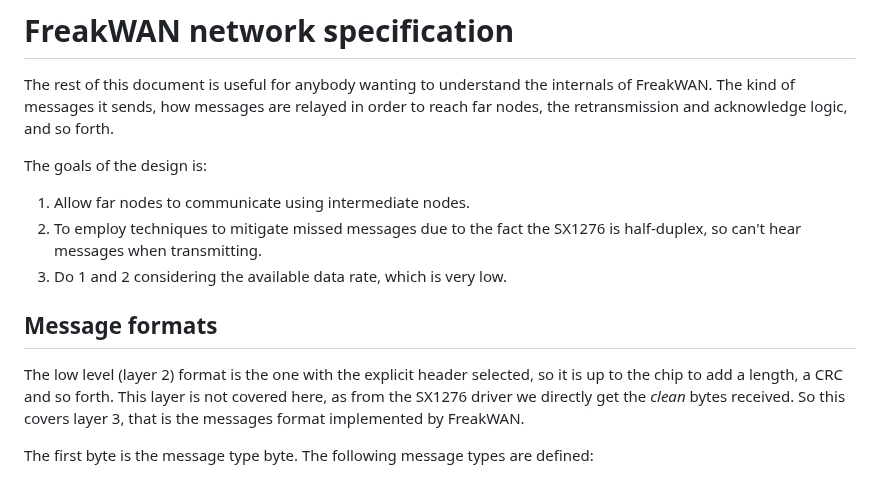
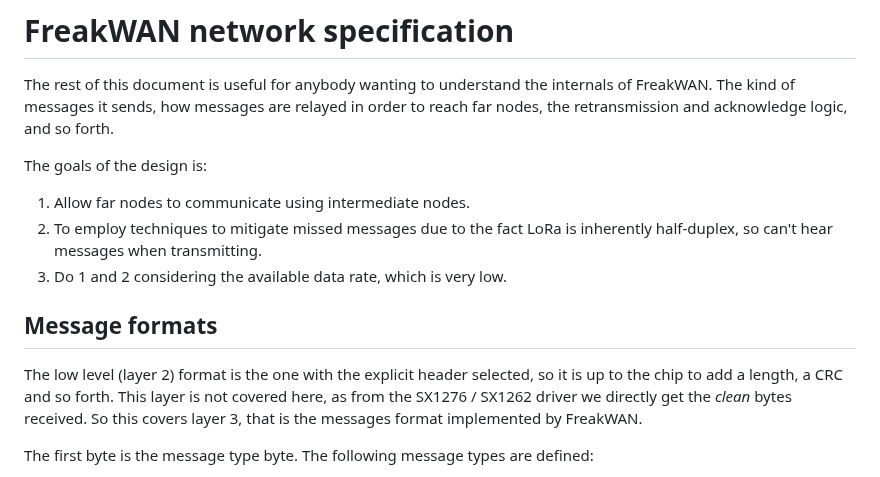
Before and after one commit to antirez/freakwan, a Markdown page: README.md, the part around one of its changes. Drawn GitHub-style.

Commit message:
README: reference SX1262 everywhere missing.

```diff
--- a/README.md
+++ b/README.md
@@ -182,12 +182,12 @@ The rest of this document is useful for anybody wanting to understand the intern
 The goals of the design is:
 
 1. Allow far nodes to communicate using intermediate nodes.
-2. To employ techniques to mitigate missed messages due to the fact the SX1276 is half-duplex, so can't hear messages when transmitting.
+2. To employ techniques to mitigate missed messages due to the fact LoRa is inherently half-duplex, so can't hear messages when transmitting.
 3. Do 1 and 2 considering the available data rate, which is very low.
 
 ## Message formats
 
-The low level (layer 2) format is the one with the explicit header selected, so it is up to the chip to add a length, a CRC and so forth. This layer is not covered here, as from the SX1276 driver we directly get the *clean* bytes received. So this covers layer 3, that is the messages format implemented by FreakWAN.
+The low level (layer 2) format is the one with the explicit header selected, so it is up to the chip to add a length, a CRC and so forth. This layer is not covered here, as from the SX1276 / SX1262 driver we directly get the *clean* bytes received. So this covers layer 3, that is the messages format implemented by FreakWAN.
 
 The first byte is the message type byte. The following message types are defined:
 
```
Also changed, not shown: other parts of README.md (+1 -1 lines).
